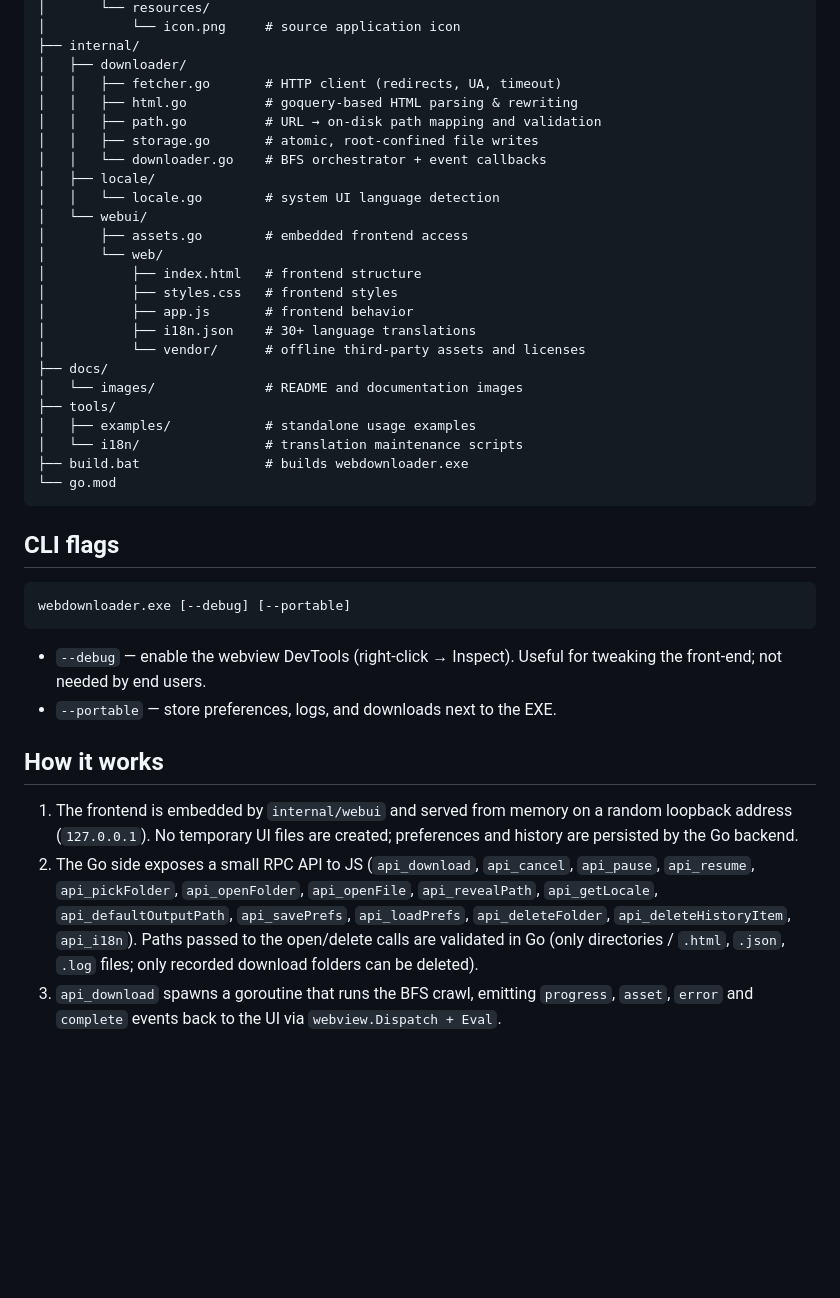
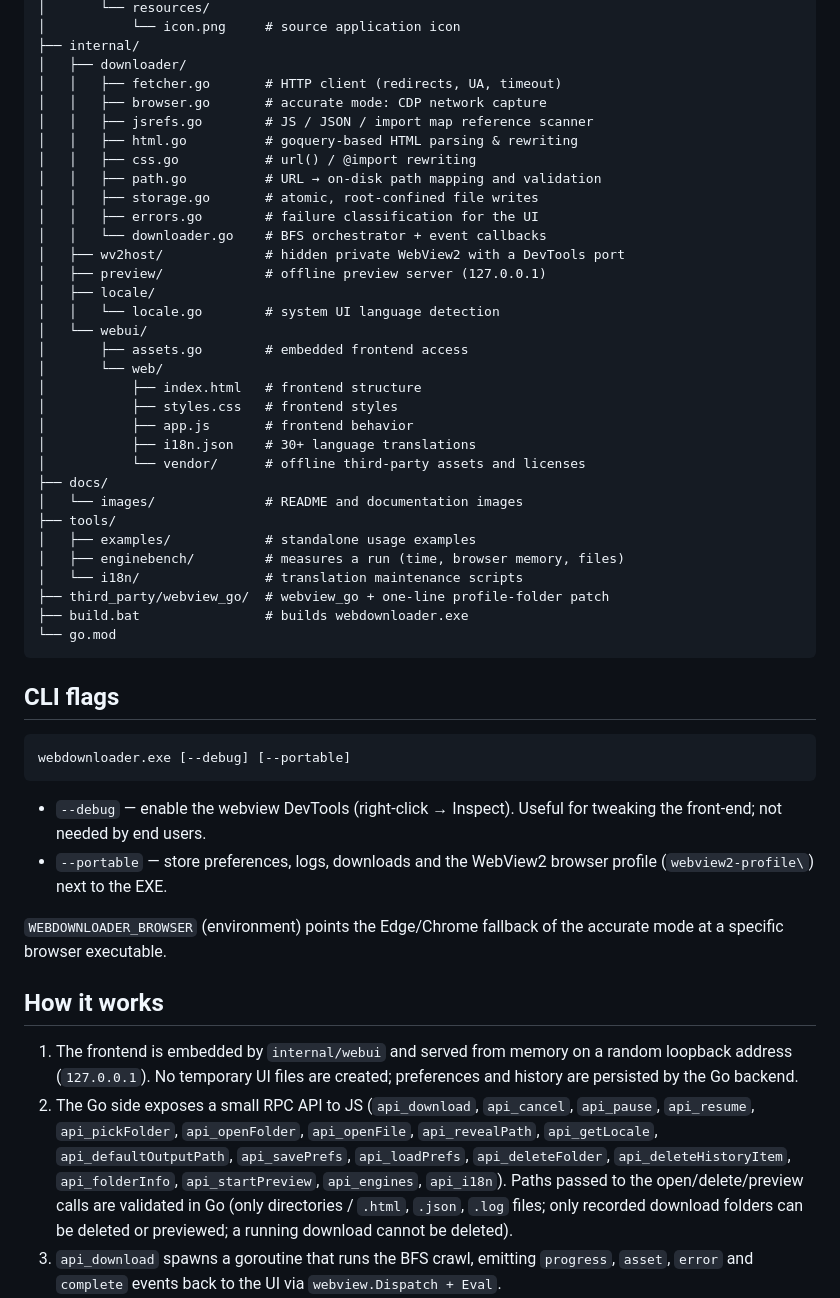
Before and after one commit to snakex21/webdownloader, a Markdown page: README.md, the part around one of its changes. Rendered like a GitHub page; blank space fills up the shorter version.

````diff
--- a/README.md
+++ b/README.md
@@ -126,10 +159,16 @@ runs the download engine from the command line without the UI (exit code
 ├── internal/
 │   ├── downloader/
 │   │   ├── fetcher.go       # HTTP client (redirects, UA, timeout)
+│   │   ├── browser.go       # accurate mode: CDP network capture
+│   │   ├── jsrefs.go        # JS / JSON / import map reference scanner
 │   │   ├── html.go          # goquery-based HTML parsing & rewriting
+│   │   ├── css.go           # url() / @import rewriting
 │   │   ├── path.go          # URL → on-disk path mapping and validation
 │   │   ├── storage.go       # atomic, root-confined file writes
+│   │   ├── errors.go        # failure classification for the UI
 │   │   └── downloader.go    # BFS orchestrator + event callbacks
+│   ├── wv2host/             # hidden private WebView2 with a DevTools port
+│   ├── preview/             # offline preview server (127.0.0.1)
 │   ├── locale/
 │   │   └── locale.go        # system UI language detection
 │   └── webui/
@@ -144,7 +183,9 @@ runs the download engine from the command line without the UI (exit code
 │   └── images/              # README and documentation images
 ├── tools/
 │   ├── examples/            # standalone usage examples
+│   ├── enginebench/         # measures a run (time, browser memory, files)
 │   └── i18n/                # translation maintenance scripts
+├── third_party/webview_go/  # webview_go + one-line profile-folder patch
 ├── build.bat                # builds webdownloader.exe
 └── go.mod
 ```
@@ -157,7 +198,11 @@ webdownloader.exe [--debug] [--portable]
 
 - `--debug` — enable the webview DevTools (right-click → Inspect). Useful
   for tweaking the front-end; not needed by end users.
-- `--portable` — store preferences, logs, and downloads next to the EXE.
+- `--portable` — store preferences, logs, downloads and the WebView2
+  browser profile (`webview2-profile\`) next to the EXE.
+
+`WEBDOWNLOADER_BROWSER` (environment) points the Edge/Chrome fallback of the
+accurate mode at a specific browser executable.
 
 ## How it works
 
@@ -168,9 +213,11 @@ webdownloader.exe [--debug] [--portable]
    `api_cancel`, `api_pause`, `api_resume`, `api_pickFolder`,
    `api_openFolder`, `api_openFile`, `api_revealPath`, `api_getLocale`,
    `api_defaultOutputPath`, `api_savePrefs`, `api_loadPrefs`,
-   `api_deleteFolder`, `api_deleteHistoryItem`, `api_i18n`). Paths passed to the
-   open/delete calls are validated in Go (only directories / `.html`,
-   `.json`, `.log` files; only recorded download folders can be deleted).
+   `api_deleteFolder`, `api_deleteHistoryItem`, `api_folderInfo`,
+   `api_startPreview`, `api_engines`, `api_i18n`). Paths passed to the
+   open/delete/preview calls are validated in Go (only directories / `.html`,
+   `.json`, `.log` files; only recorded download folders can be deleted or
+   previewed; a running download cannot be deleted).
 3. `api_download` spawns a goroutine that runs the BFS crawl, emitting
    `progress`, `asset`, `error` and `complete` events back to the UI
    via `webview.Dispatch + Eval`.
````
Also changed, not shown: other parts of README.md (+46 -13 lines), docs/engines.md (added, +49 -0 lines), docs/images/screenshot-app.png.
